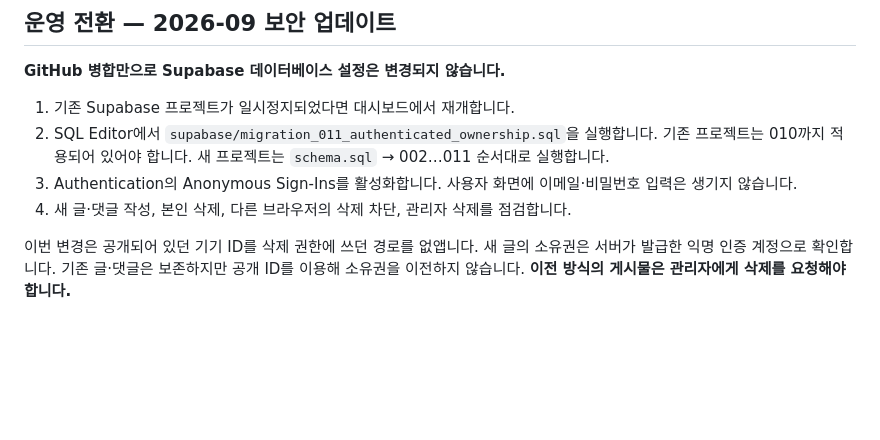
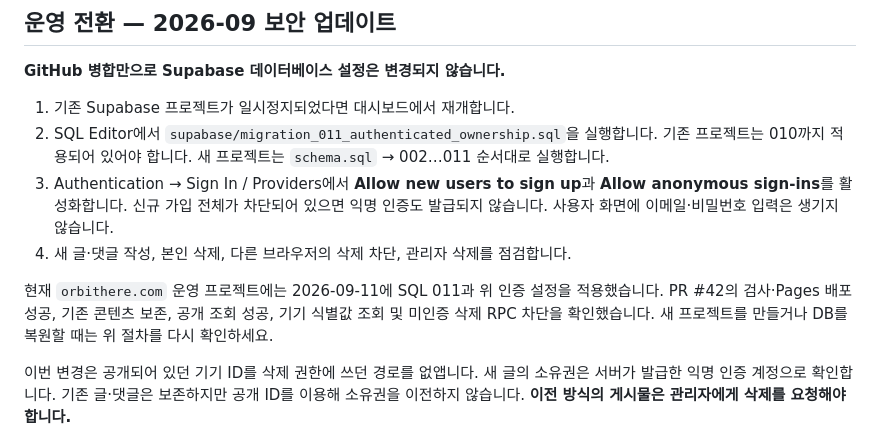
Before and after one commit to kjw6716-afk/orbithere, a Markdown page: README.md, the part around the change. GitHub-like rendering; blank space fills up the shorter version.

```diff
--- a/README.md
+++ b/README.md
@@ -16,8 +16,12 @@ Supabase가 게시물과 작성자 인증을 담당합니다. 사이트 자체
 1. 기존 Supabase 프로젝트가 일시정지되었다면 대시보드에서 재개합니다.
 2. SQL Editor에서 `supabase/migration_011_authenticated_ownership.sql`을 실행합니다.
    기존 프로젝트는 010까지 적용되어 있어야 합니다. 새 프로젝트는 `schema.sql` → 002…011 순서대로 실행합니다.
-3. Authentication의 Anonymous Sign-Ins를 활성화합니다. 사용자 화면에 이메일·비밀번호 입력은 생기지 않습니다.
+3. Authentication → Sign In / Providers에서 **Allow new users to sign up**과 **Allow anonymous sign-ins**를 활성화합니다. 신규 가입 전체가 차단되어 있으면 익명 인증도 발급되지 않습니다. 사용자 화면에 이메일·비밀번호 입력은 생기지 않습니다.
 4. 새 글·댓글 작성, 본인 삭제, 다른 브라우저의 삭제 차단, 관리자 삭제를 점검합니다.
+
+현재 `orbithere.com` 운영 프로젝트에는 2026-09-11에 SQL 011과 위 인증 설정을 적용했습니다.
+PR #42의 검사·Pages 배포 성공, 기존 콘텐츠 보존, 공개 조회 성공, 기기 식별값 조회 및 미인증 삭제 RPC 차단을 확인했습니다.
+새 프로젝트를 만들거나 DB를 복원할 때는 위 절차를 다시 확인하세요.
 
 이번 변경은 공개되어 있던 기기 ID를 삭제 권한에 쓰던 경로를 없앱니다.
 새 글의 소유권은 서버가 발급한 익명 인증 계정으로 확인합니다.
```
Also changed, not shown: PROJECT_STATUS.md (+5 -2 lines).
